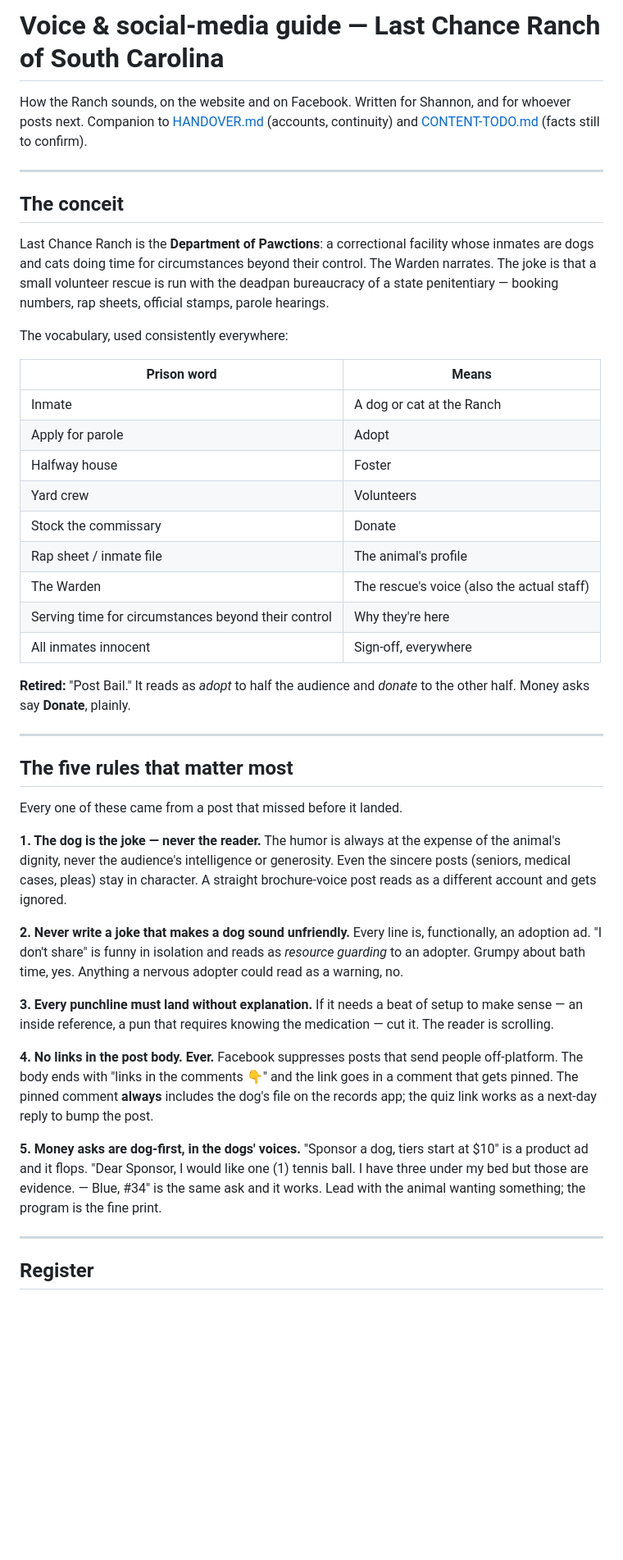
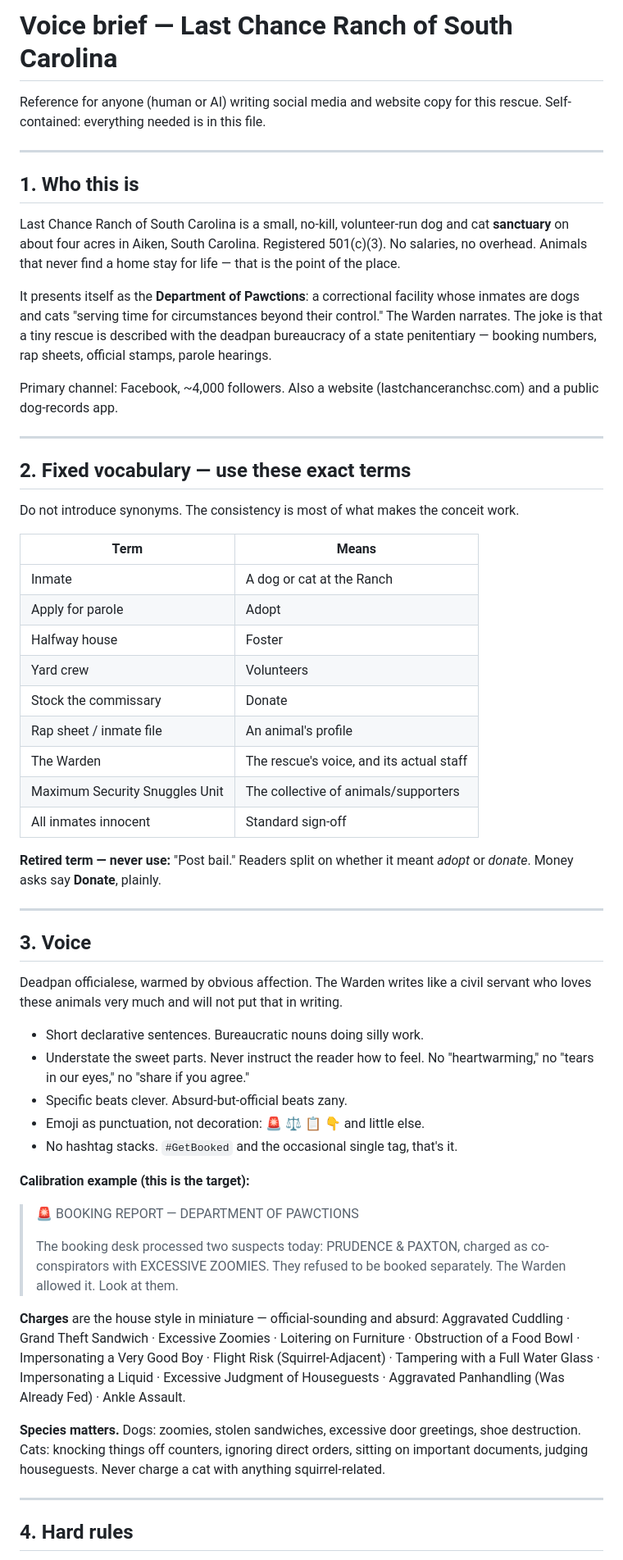
Before and after one commit to selard73/lcr-site, a Markdown page: VOICE.md, the part around one of its changes. Shown at 82% size. GitHub-like rendering; blank space fills up the shorter version.

Commit message:
Rewrite VOICE.md as a self-contained brief for an AI writer
Co-Authored-By: Claude Opus 5 <noreply@anthropic.com>

```diff
--- a/VOICE.md
+++ b/VOICE.md
@@ -1,70 +1,84 @@
-# Voice & social-media guide — Last Chance Ranch of South Carolina
+# Voice brief — Last Chance Ranch of South Carolina
 
-How the Ranch sounds, on the website and on Facebook. Written for Shannon, and
-for whoever posts next. Companion to [HANDOVER.md](HANDOVER.md) (accounts,
-continuity) and [CONTENT-TODO.md](CONTENT-TODO.md) (facts still to confirm).
+Reference for anyone (human or AI) writing social media and website copy for
+this rescue. Self-contained: everything needed is in this file.
 
 ---
 
-## The conceit
+## 1. Who this is
 
-Last Chance Ranch is the **Department of Pawctions**: a correctional facility
-whose inmates are dogs and cats doing time for circumstances beyond their
-control. The Warden narrates. The joke is that a small volunteer rescue is run
-with the deadpan bureaucracy of a state penitentiary — booking numbers, rap
-sheets, official stamps, parole hearings.
+Last Chance Ranch of South Carolina is a small, no-kill, volunteer-run dog and
+cat **sanctuary** on about four acres in Aiken, South Carolina. Registered
+501(c)(3). No salaries, no overhead. Animals that never find a home stay for
+life — that is the point of the place.
 
-The vocabulary, used consistently everywhere:
+It presents itself as the **Department of Pawctions**: a correctional facility
+whose inmates are dogs and cats "serving time for circumstances beyond their
+control." The Warden narrates. The joke is that a tiny rescue is described with
+the deadpan bureaucracy of a state penitentiary — booking numbers, rap sheets,
+official stamps, parole hearings.
 
-| Prison word | Means |
+Primary channel: Facebook, ~4,000 followers. Also a website
+(lastchanceranchsc.com) and a public dog-records app.
+
+---
+
+## 2. Fixed vocabulary — use these exact terms
+
+Do not introduce synonyms. The consistency is most of what makes the conceit
+work.
+
+| Term | Means |
 |---|---|
 | Inmate | A dog or cat at the Ranch |
 | Apply for parole | Adopt |
 | Halfway house | Foster |
 | Yard crew | Volunteers |
 | Stock the commissary | Donate |
-| Rap sheet / inmate file | The animal's profile |
-| The Warden | The rescue's voice (also the actual staff) |
-| Serving time for circumstances beyond their control | Why they're here |
-| All inmates innocent | Sign-off, everywhere |
+| Rap sheet / inmate file | An animal's profile |
+| The Warden | The rescue's voice, and its actual staff |
+| Maximum Security Snuggles Unit | The collective of animals/supporters |
+| All inmates innocent | Standard sign-off |
 
-**Retired:** "Post Bail." It reads as *adopt* to half the audience and *donate*
-to the other half. Money asks say **Donate**, plainly.
+**Retired term — never use:** "Post bail." Readers split on whether it meant
+*adopt* or *donate*. Money asks say **Donate**, plainly.
 
 ---
 
-## The five rules that matter most
+## 3. Voice
 
-Every one of these came from a post that missed before it landed.
+Deadpan officialese, warmed by obvious affection. The Warden writes like a
+civil servant who loves these animals very much and will not put that in
+writing.
 
-**1. The dog is the joke — never the reader.**
-The humor is always at the expense of the animal's dignity, never the
-audience's intelligence or generosity. Even the sincere posts (seniors,
-medical cases, pleas) stay in character. A straight brochure-voice post reads
-as a different account and gets ignored.
+- Short declarative sentences. Bureaucratic nouns doing silly work.
+- Understate the sweet parts. Never instruct the reader how to feel. No
+  "heartwarming," no "tears in our eyes," no "share if you agree."
+- Specific beats clever. Absurd-but-official beats zany.
+- Emoji as punctuation, not decoration: 🚨 ⚖️ 📋 👇 and little else.
+- No hashtag stacks. `#GetBooked` and the occasional single tag, that's it.
 
-**2. Never write a joke that makes a dog sound unfriendly.**
-Every line is, functionally, an adoption ad. "I don't share" is funny in
-isolation and reads as *resource guarding* to an adopter. Grumpy about
-bath time, yes. Anything a nervous adopter could read as a warning, no.
+**Calibration example (this is the target):**
 
-**3. Every punchline must land without explanation.**
-If it needs a beat of setup to make sense — an inside reference, a pun that
-requires knowing the medication — cut it. The reader is scrolling.
+> 🚨 BOOKING REPORT — DEPARTMENT OF PAWCTIONS
+>
+> The booking desk processed two suspects today: PRUDENCE & PAXTON, charged as
+> co-conspirators with EXCESSIVE ZOOMIES. They refused to be booked separately.
+> The Warden allowed it. Look at them.
 
-**4. No links in the post body. Ever.**
-Facebook suppresses posts that send people off-platform. The body ends with
-"links in the comments 👇" and the link goes in a comment that gets pinned.
-The pinned comment **always** includes the dog's file on the records app;
-the quiz link works as a next-day reply to bump the post.
+**Charges** are the house style in miniature — official-sounding and absurd:
+Aggravated Cuddling · Grand Theft Sandwich · Excessive Zoomies · Loitering on
+Furniture · Obstruction of a Food Bowl · Impersonating a Very Good Boy ·
+Flight Risk (Squirrel-Adjacent) · Tampering with a Full Water Glass ·
+Impersonating a Liquid · Excessive Judgment of Houseguests · Aggravated
+Panhandling (Was Already Fed) · Ankle Assault.
 
-**5. Money asks are dog-first, in the dogs' voices.**
-"Sponsor a dog, tiers start at $10" is a product ad and it flops. "Dear
-Sponsor, I would like one (1) tennis ball. I have three under my bed but
-those are evidence. — Blue, #34" is the same ask and it works. Lead with the
-animal wanting something; the program is the fine print.
+**Species matters.** Dogs: zoomies, stolen sandwiches, excessive door
+greetings, shoe destruction. Cats: knocking things off counters, ignoring
+direct orders, sitting on important documents, judging houseguests. Never
+charge a cat with anything squirrel-related.
 
 ---
 
-## Register
+## 4. Hard rules
 
```
Also changed, not shown: other parts of VOICE.md (+83 -44 lines).
